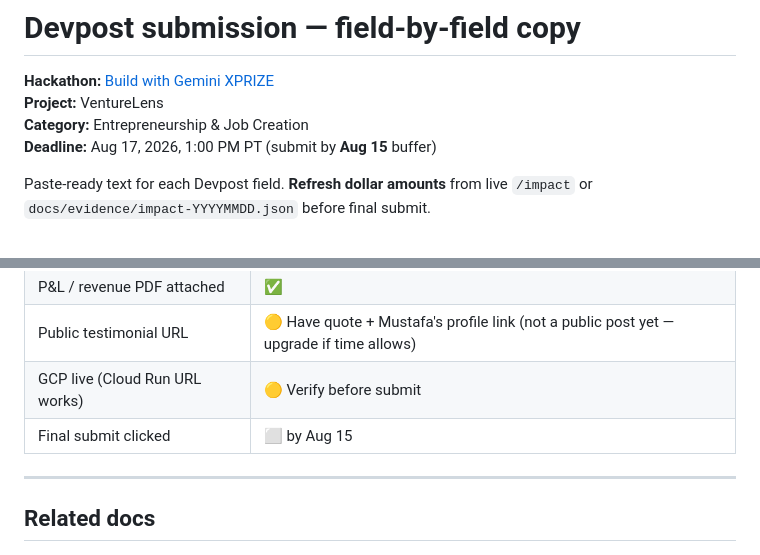
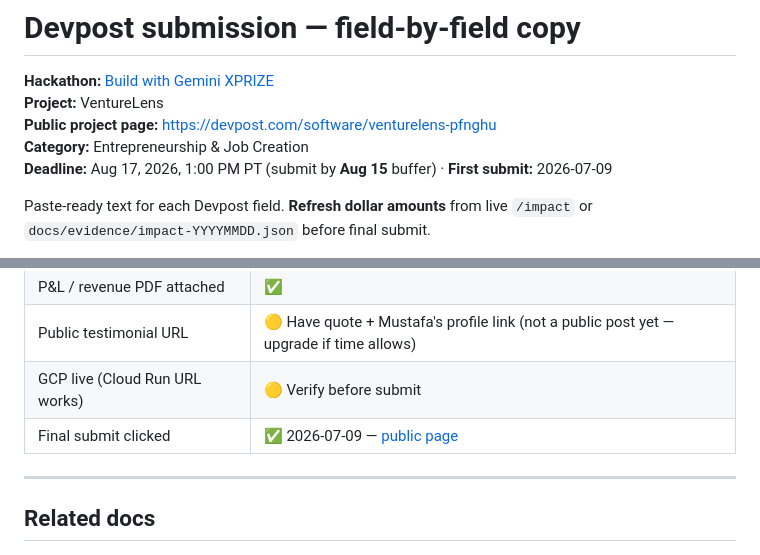
Before and after one commit to ahmskaik/venturelens, a Markdown page: docs/commercialization/DEVPOST_SUBMISSION.md, 2 parts joined by grey strips. GitHub-like rendering.

```diff
--- a/docs/commercialization/DEVPOST_SUBMISSION.md
+++ b/docs/commercialization/DEVPOST_SUBMISSION.md
@@ -2,8 +2,9 @@
 
 **Hackathon:** [Build with Gemini XPRIZE](https://xprize.devpost.com)
 **Project:** VentureLens
+**Public project page:** https://devpost.com/software/venturelens-pfnghu
 **Category:** Entrepreneurship & Job Creation
-**Deadline:** Aug 17, 2026, 1:00 PM PT (submit by **Aug 15** buffer)
+**Deadline:** Aug 17, 2026, 1:00 PM PT (submit by **Aug 15** buffer) · **First submit:** 2026-07-09
 
 Paste-ready text for each Devpost field. **Refresh dollar amounts** from live `/impact` or `docs/evidence/impact-YYYYMMDD.json` before final submit.
 
@@ -619,7 +620,7 @@ README Judge Quickstart: repository README.md#judge-quickstart-read-this-first
 | P&L / revenue PDF attached | ✅ |
 | Public testimonial URL | 🟡 Have quote + Mustafa's profile link (not a public post yet — upgrade if time allows) |
 | GCP live (Cloud Run URL works) | 🟡 Verify before submit |
-| Final submit clicked | ⬜ by Aug 15 |
+| Final submit clicked | ✅ 2026-07-09 — [public page](https://devpost.com/software/venturelens-pfnghu) |
 
 ---
 
```
Also changed, not shown: docs/PROJECT_STATUS.md (+5 -4 lines).
